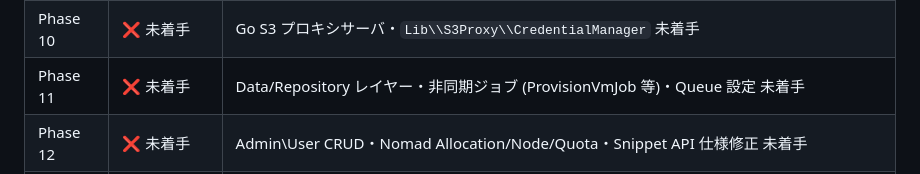
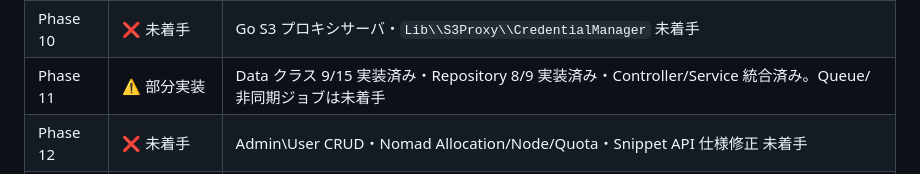
Before and after one commit to NAKNAO-nnct/MisosiruCloud, a Markdown page: docs/plan/index.md, the part around the change. GitHub-like rendering.

```diff
--- a/docs/plan/index.md
+++ b/docs/plan/index.md
@@ -78,7 +78,7 @@ Phase 15 ❌ (Phase 7 後、Transit VM 構築)
 | Phase 8 | ❌ 未着手 | MonitoringService/画面/OTel ジョブ定義未着手 |
 | Phase 9 | ✅ 完了 | Python Sidecar API、`Lib\\Snippet`、`VmService` 連携、ローカル compose、Unit/Feature/Python テスト実装済み |
 | Phase 10 | ❌ 未着手 | Go S3 プロキシサーバ・`Lib\\S3Proxy\\CredentialManager` 未着手 |
-| Phase 11 | ❌ 未着手 | Data/Repository レイヤー・非同期ジョブ (ProvisionVmJob 等)・Queue 設定 未着手 |
+| Phase 11 | ⚠️ 部分実装 | Data クラス 9/15 実装済み・Repository 8/9 実装済み・Controller/Service 統合済み。Queue/非同期ジョブは未着手 |
 | Phase 12 | ❌ 未着手 | Admin\\User CRUD・Nomad Allocation/Node/Quota・Snippet API 仕様修正 未着手 |
 | Phase 13 | ❌ 未着手 | compose.prod.yaml・CoreDNS・Harbor・Let's Encrypt 証明書 未着手 |
 | Phase 14 | ❌ 未着手 | Packer テンプレート (base-ubuntu/dbaas-*/nomad-worker) 未着手 |
```
Also changed, not shown: docs/plan/phase-11-app-layer.md (+38 -31 lines).
